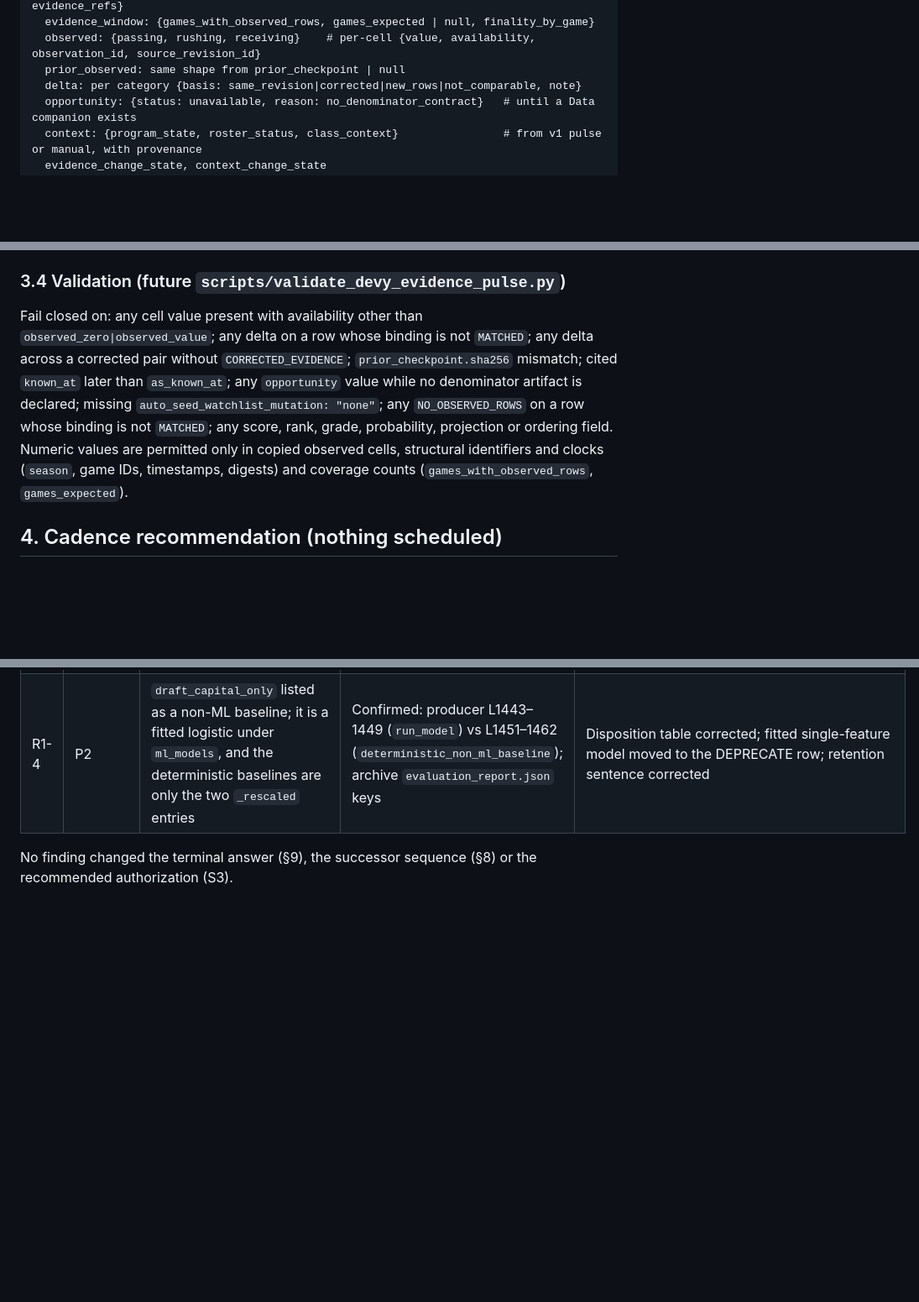
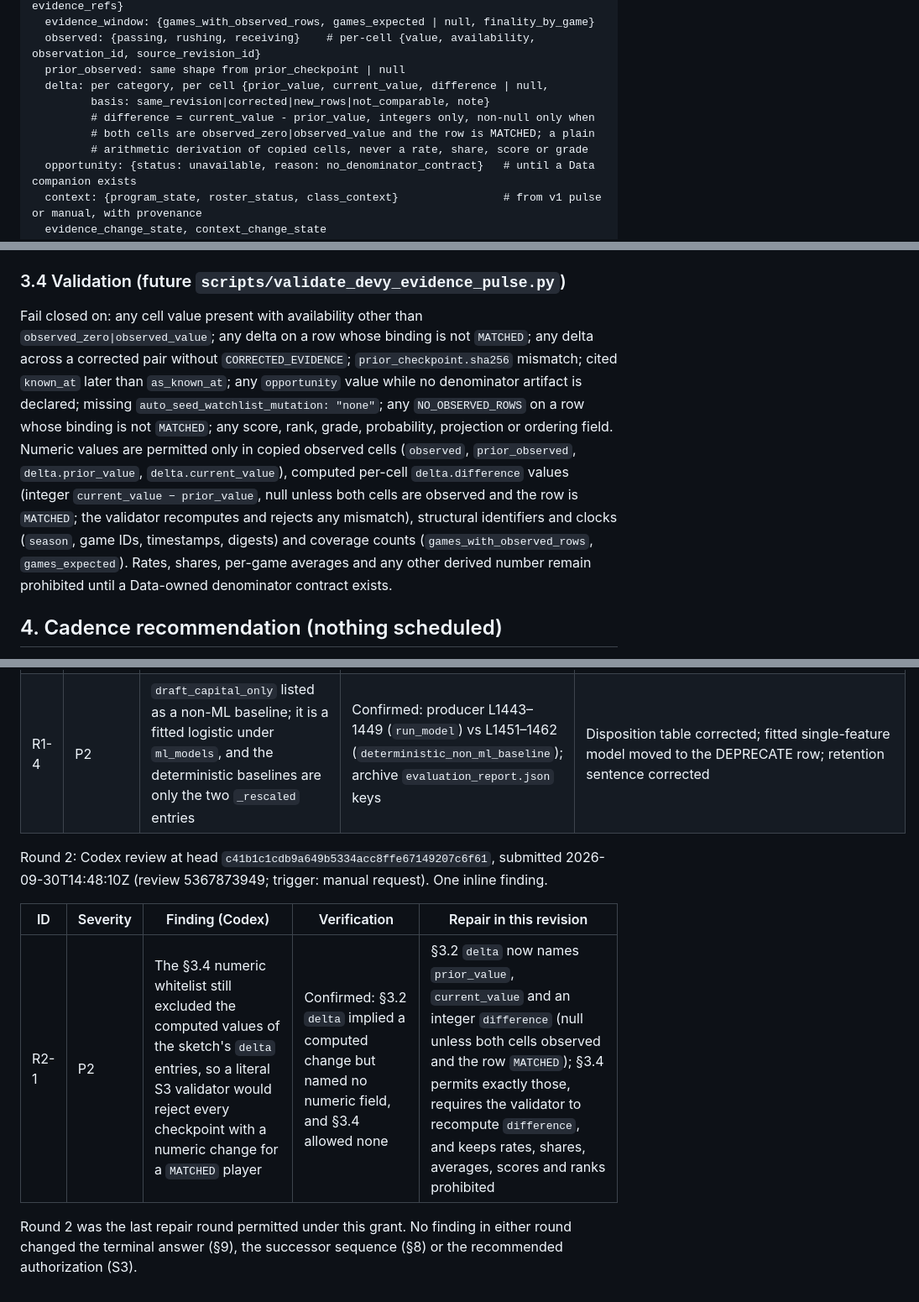
Before and after one commit to Prometheus-Frameworks/TIBER-Rookies, a Markdown page: docs/reports/2026-09-30-devy-pulse-2026-audit-design.md, 3 parts joined by grey strips. Shown at 84% size. GitHub-like rendering; blank space fills up the shorter version.

Commit message:
docs: repair round-2 Codex finding on Devy Pulse audit report (#298)
R2-1 (P2), reviewed head c41b1c1cdb9a649b5334acc8ffe67149207c6f61: the
proposed v2 validator's numeric whitelist excluded computed delta values.
The contract sketch now names prior_value, current_value and an integer
difference per cell (null unless both cells are observed and the row is
MATCHED), and the fail-closed rule permits exactly those while keeping
rates, shares, averages, scores and ranks prohibited. Recorded in
Appendix C as the final permitted repair round.

Documentation only. Refs #298

Co-Authored-By: Claude Fable 5.1 <noreply@anthropic.com>
Claude-Session: https://claude.ai/code/session_01D4w5tkX6oHXVbKSUjq5XDf

```diff
--- a/docs/reports/2026-09-30-devy-pulse-2026-audit-design.md
+++ b/docs/reports/2026-09-30-devy-pulse-2026-audit-design.md
@@ -155,7 +155,11 @@ rows: [
   evidence_window: {games_with_observed_rows, games_expected | null, finality_by_game}
   observed: {passing, rushing, receiving}    # per-cell {value, availability, observation_id, source_revision_id}
   prior_observed: same shape from prior_checkpoint | null
-  delta: per category {basis: same_revision|corrected|new_rows|not_comparable, note}
+  delta: per category, per cell {prior_value, current_value, difference | null,
+         basis: same_revision|corrected|new_rows|not_comparable, note}
+         # difference = current_value - prior_value, integers only, non-null only when
+         # both cells are observed_zero|observed_value and the row is MATCHED; a plain
+         # arithmetic derivation of copied cells, never a rate, share, score or grade
   opportunity: {status: unavailable, reason: no_denominator_contract}   # until a Data companion exists
   context: {program_state, roster_status, class_context}                # from v1 pulse or manual, with provenance
   evidence_change_state, context_change_state
@@ -176,7 +180,7 @@ The #298 example words "stronger/stable/weaker" are intentionally **not** adopte
 
 ### 3.4 Validation (future `scripts/validate_devy_evidence_pulse.py`)
 
-Fail closed on: any cell value present with availability other than `observed_zero|observed_value`; any delta on a row whose binding is not `MATCHED`; any delta across a corrected pair without `CORRECTED_EVIDENCE`; `prior_checkpoint.sha256` mismatch; cited `known_at` later than `as_known_at`; any `opportunity` value while no denominator artifact is declared; missing `auto_seed_watchlist_mutation: "none"`; any `NO_OBSERVED_ROWS` on a row whose binding is not `MATCHED`; any score, rank, grade, probability, projection or ordering field. Numeric values are permitted only in copied observed cells, structural identifiers and clocks (`season`, game IDs, timestamps, digests) and coverage counts (`games_with_observed_rows`, `games_expected`).
+Fail closed on: any cell value present with availability other than `observed_zero|observed_value`; any delta on a row whose binding is not `MATCHED`; any delta across a corrected pair without `CORRECTED_EVIDENCE`; `prior_checkpoint.sha256` mismatch; cited `known_at` later than `as_known_at`; any `opportunity` value while no denominator artifact is declared; missing `auto_seed_watchlist_mutation: "none"`; any `NO_OBSERVED_ROWS` on a row whose binding is not `MATCHED`; any score, rank, grade, probability, projection or ordering field. Numeric values are permitted only in copied observed cells (`observed`, `prior_observed`, `delta.prior_value`, `delta.current_value`), computed per-cell `delta.difference` values (integer `current_value − prior_value`, null unless both cells are observed and the row is `MATCHED`; the validator recomputes and rejects any mismatch), structural identifiers and clocks (`season`, game IDs, timestamps, digests) and coverage counts (`games_with_observed_rows`, `games_expected`). Rates, shares, per-game averages and any other derived number remain prohibited until a Data-owned denominator contract exists.
 
 ## 4. Cadence recommendation (nothing scheduled)
 
@@ -285,4 +289,10 @@ Round 1: Codex review at head `024938b4bcbecf34efbc06190ba0c620aeacf229`, submit
 | R1-3 | P2 | §1.4 grouped `fetch_rb_play_profiles.py` / `fetch_wr_route_profiles.py` under `/plays`; they use `/stats/player/season` and estimate targets; only the QB path calls `fetch_team_plays` | Confirmed: `fetch_rb_play_profiles.py` L4/L33/L142, `fetch_wr_route_profiles.py` L4/L35/L196, `fetch_qb_play_profiles.py` L19/L141 | Table row split into play-level (QB) and season-level (RB/WR/TE) precedent; matrix `Targets` row and §1.4 bullet corrected |
 | R1-4 | P2 | `draft_capital_only` listed as a non-ML baseline; it is a fitted logistic under `ml_models`, and the deterministic baselines are only the two `_rescaled` entries | Confirmed: producer L1443–1449 (`run_model`) vs L1451–1462 (`deterministic_non_ml_baseline`); archive `evaluation_report.json` keys | Disposition table corrected; fitted single-feature model moved to the DEPRECATE row; retention sentence corrected |
 
-No finding changed the terminal answer (§9), the successor sequence (§8) or the recommended authorization (S3).
+Round 2: Codex review at head `c41b1c1cdb9a649b5334acc8ffe67149207c6f61`, submitted 2026-09-30T14:48:10Z (review 5367873949; trigger: manual request). One inline finding.
+
+| ID | Severity | Finding (Codex) | Verification | Repair in this revision |
+| --- | --- | --- | --- | --- |
+| R2-1 | P2 | The §3.4 numeric whitelist still excluded the computed values of the sketch's `delta` entries, so a literal S3 validator would reject every checkpoint with a numeric change for a `MATCHED` player | Confirmed: §3.2 `delta` implied a computed change but named no numeric field, and §3.4 allowed none | §3.2 `delta` now names `prior_value`, `current_value` and an integer `difference` (null unless both cells observed and the row `MATCHED`); §3.4 permits exactly those, requires the validator to recompute `difference`, and keeps rates, shares, averages, scores and ranks prohibited |
+
+Round 2 was the last repair round permitted under this grant. No finding in either round changed the terminal answer (§9), the successor sequence (§8) or the recommended authorization (S3).
```
